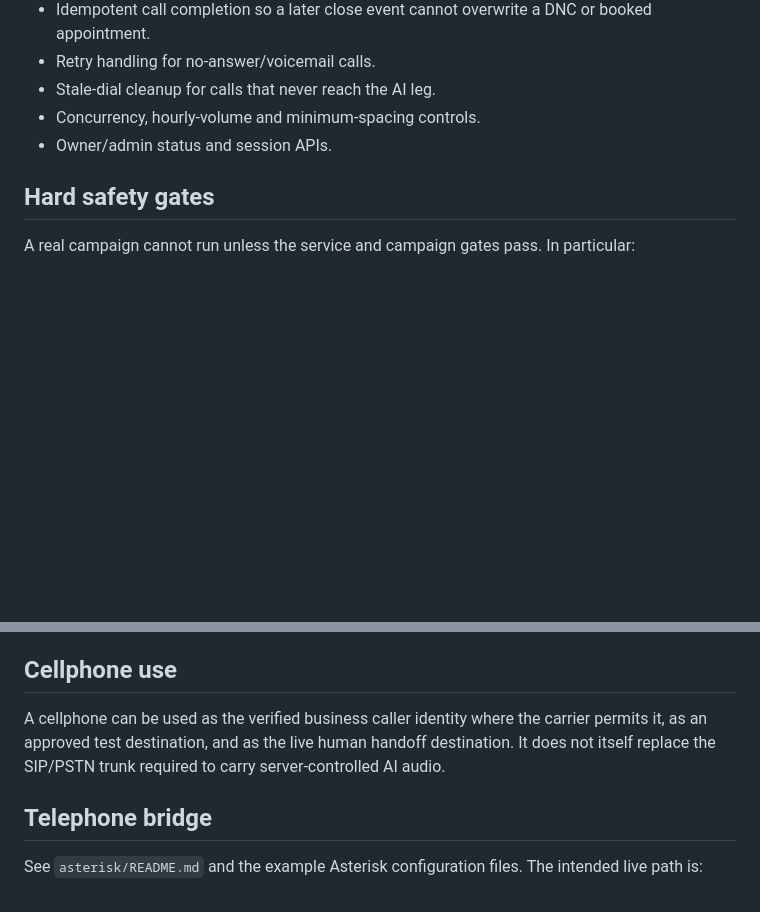
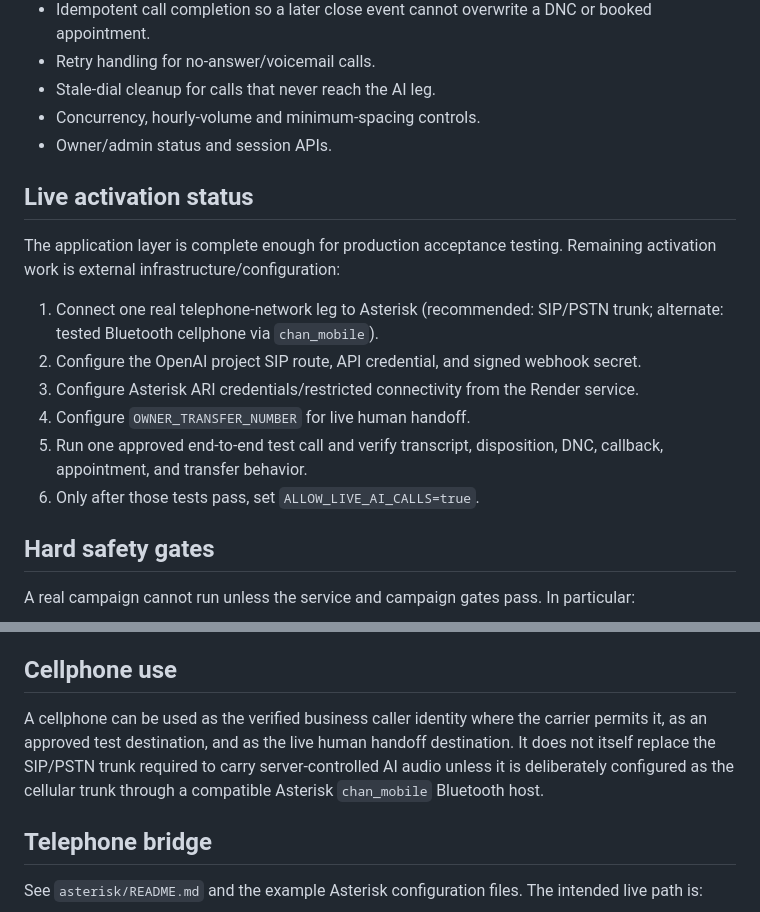
Before and after one commit to datatranferservice-hue/employee-call-dispatch, a Markdown page: ai-outbound/README.md, 2 parts joined by grey strips. GitHub-like rendering; blank space fills up the shorter version.

Commit message:
Document live activation requirements for outbound AI caller

```diff
--- a/ai-outbound/README.md
+++ b/ai-outbound/README.md
@@ -26,6 +26,17 @@ Implemented components:
 - Concurrency, hourly-volume and minimum-spacing controls.
 - Owner/admin status and session APIs.
 
+## Live activation status
+
+The application layer is complete enough for production acceptance testing. Remaining activation work is external infrastructure/configuration:
+
+1. Connect one real telephone-network leg to Asterisk (recommended: SIP/PSTN trunk; alternate: tested Bluetooth cellphone via `chan_mobile`).
+2. Configure the OpenAI project SIP route, API credential, and signed webhook secret.
+3. Configure Asterisk ARI credentials/restricted connectivity from the Render service.
+4. Configure `OWNER_TRANSFER_NUMBER` for live human handoff.
+5. Run one approved end-to-end test call and verify transcript, disposition, DNC, callback, appointment, and transfer behavior.
+6. Only after those tests pass, set `ALLOW_LIVE_AI_CALLS=true`.
+
 ## Hard safety gates
 
 A real campaign cannot run unless the service and campaign gates pass. In particular:
@@ -44,7 +55,7 @@ Do not remove these controls merely to increase call volume.
 
 ## Cellphone use
 
-A cellphone can be used as the verified business caller identity where the carrier permits it, as an approved test destination, and as the live human handoff destination. It does not itself replace the SIP/PSTN trunk required to carry server-controlled AI audio.
+A cellphone can be used as the verified business caller identity where the carrier permits it, as an approved test destination, and as the live human handoff destination. It does not itself replace the SIP/PSTN trunk required to carry server-controlled AI audio unless it is deliberately configured as the cellular trunk through a compatible Asterisk `chan_mobile` Bluetooth host.
 
 ## Telephone bridge
 
```
